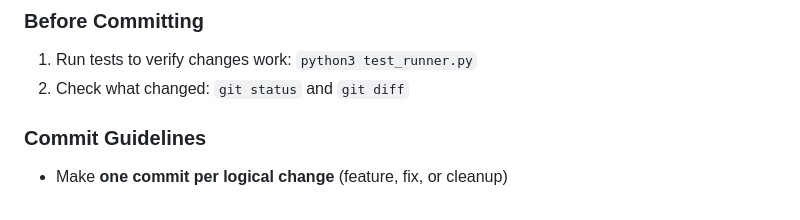
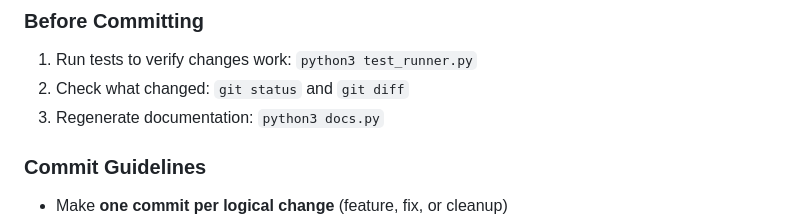
Before and after one commit to activatethefud/BulkBro, a Markdown page: AGENTS.md, the part around the change. GitHub-like rendering.

Commit message:
Add documentation regeneration step to commit workflow

```diff
--- a/AGENTS.md
+++ b/AGENTS.md
@@ -115,6 +115,7 @@ After making changes, create sensible commits for traceability and potential rol
 ### Before Committing
 1. Run tests to verify changes work: `python3 test_runner.py`
 2. Check what changed: `git status` and `git diff`
+3. Regenerate documentation: `python3 docs.py`
 
 ### Commit Guidelines
 - Make **one commit per logical change** (feature, fix, or cleanup)
```
